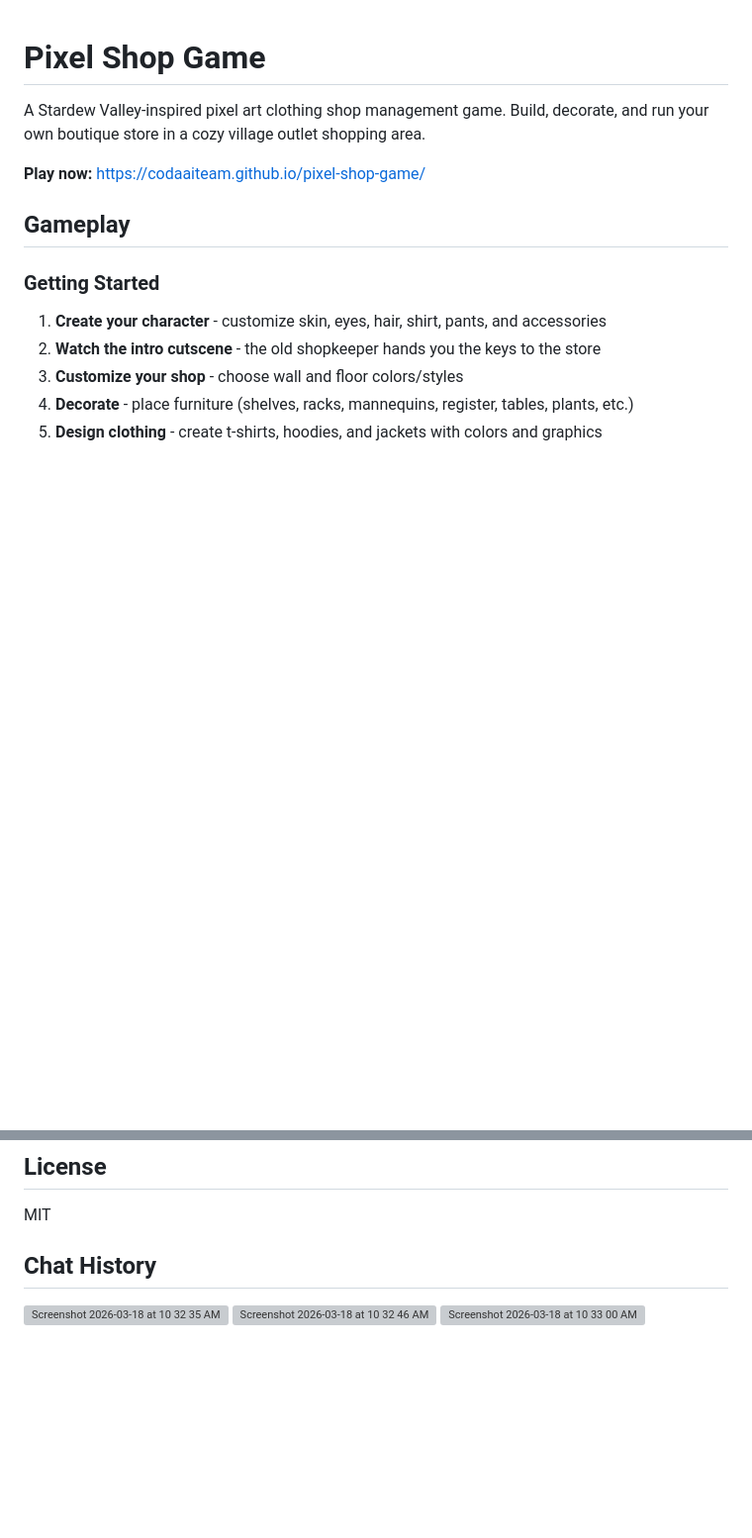
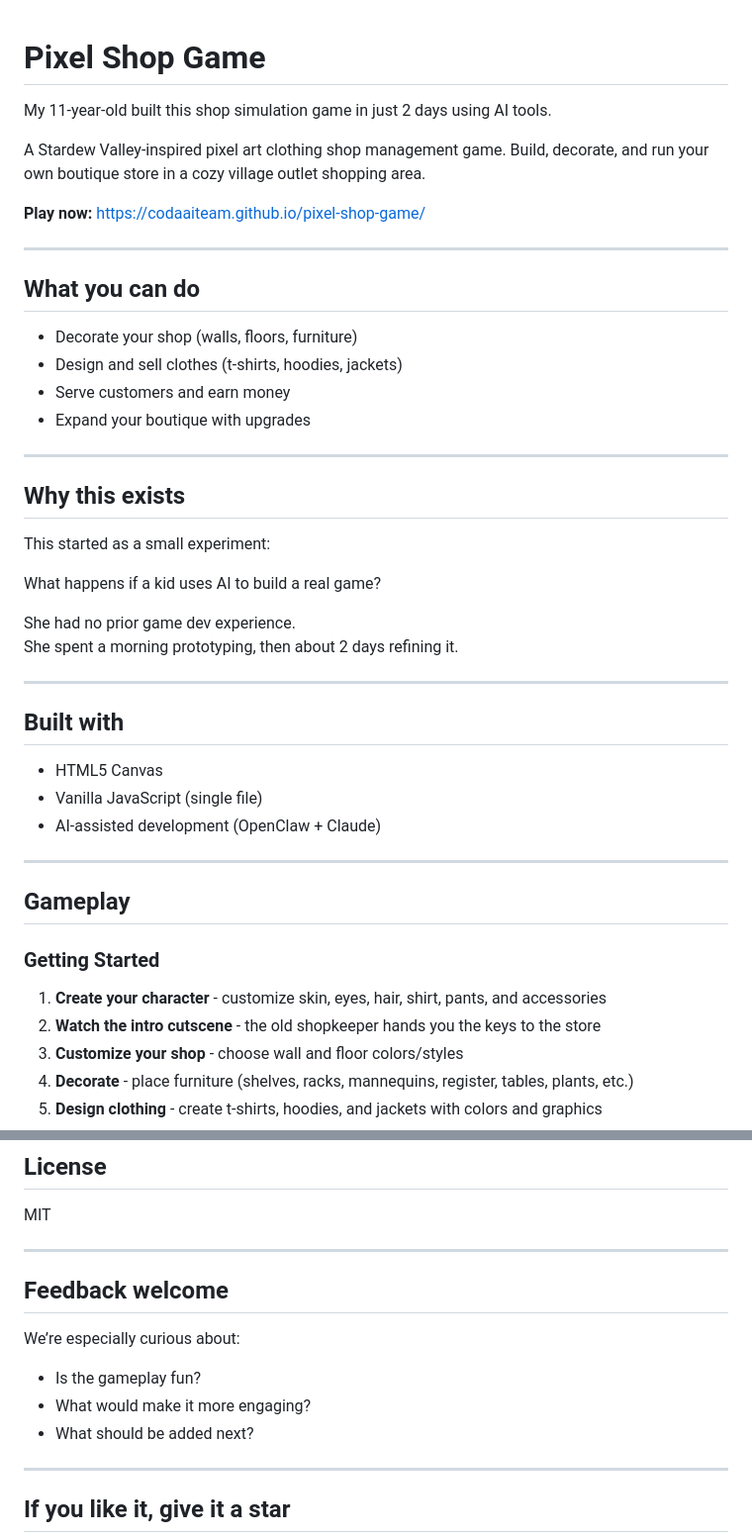
Before and after one commit to codaaiteam/pixel-shop-game, a Markdown page: README.md, 2 parts joined by grey strips. Shown at 99% size. GitHub-like rendering; blank space fills up the shorter version; grey boxes are pictures that could not be loaded.

Commit message:
Expand README with gameplay and feedback sections
Added sections about gameplay, save system, controls, tech, feedback, and a call to action for stars.

```diff
--- a/README.md
+++ b/README.md
@@ -1,8 +1,40 @@
 # Pixel Shop Game
+
+My 11-year-old built this shop simulation game in just 2 days using AI tools.
 
 A Stardew Valley-inspired pixel art clothing shop management game. Build, decorate, and run your own boutique store in a cozy village outlet shopping area.
 
 **Play now:** https://codaaiteam.github.io/pixel-shop-game/
+
+---
+
+## What you can do
+
+- Decorate your shop (walls, floors, furniture)
+- Design and sell clothes (t-shirts, hoodies, jackets)
+- Serve customers and earn money
+- Expand your boutique with upgrades
+
+---
+
+## Why this exists
+
+This started as a small experiment:
+
+What happens if a kid uses AI to build a real game?
+
+She had no prior game dev experience.
+She spent a morning prototyping, then about 2 days refining it.
+
+---
+
+## Built with
+
+- HTML5 Canvas
+- Vanilla JavaScript (single file)
+- AI-assisted development (OpenClaw + Claude)
+
+---
 
 ## Gameplay
 
@@ -89,7 +136,16 @@ Buy upgrades with earned money:
 ## License
 MIT
 
-## Chat History
-<img width="372" height="419" alt="Screenshot 2026-03-18 at 10 32 35 AM" src="https://github.com/user-attachments/assets/11fafebe-cd21-4acf-9b25-5d7fc67dfcb7" />
-<img width="381" height="466" alt="Screenshot 2026-03-18 at 10 32 46 AM" src="https://github.com/user-attachments/assets/8a782b7b-d298-4dcf-84b1-de8dec513812" />
-<img width="380" height="468" alt="Screenshot 2026-03-18 at 10 33 00 AM" src="https://github.com/user-attachments/assets/522fc1e2-c910-4632-82e3-0fbf6990c4db" />
+---
+
+## Feedback welcome
+
+We’re especially curious about:
+
+- Is the gameplay fun?
+- What would make it more engaging?
+- What should be added next?
+
+---
+
+## If you like it, give it a star
```
Also changed, not shown: other parts of README.md (+15 -0 lines).
